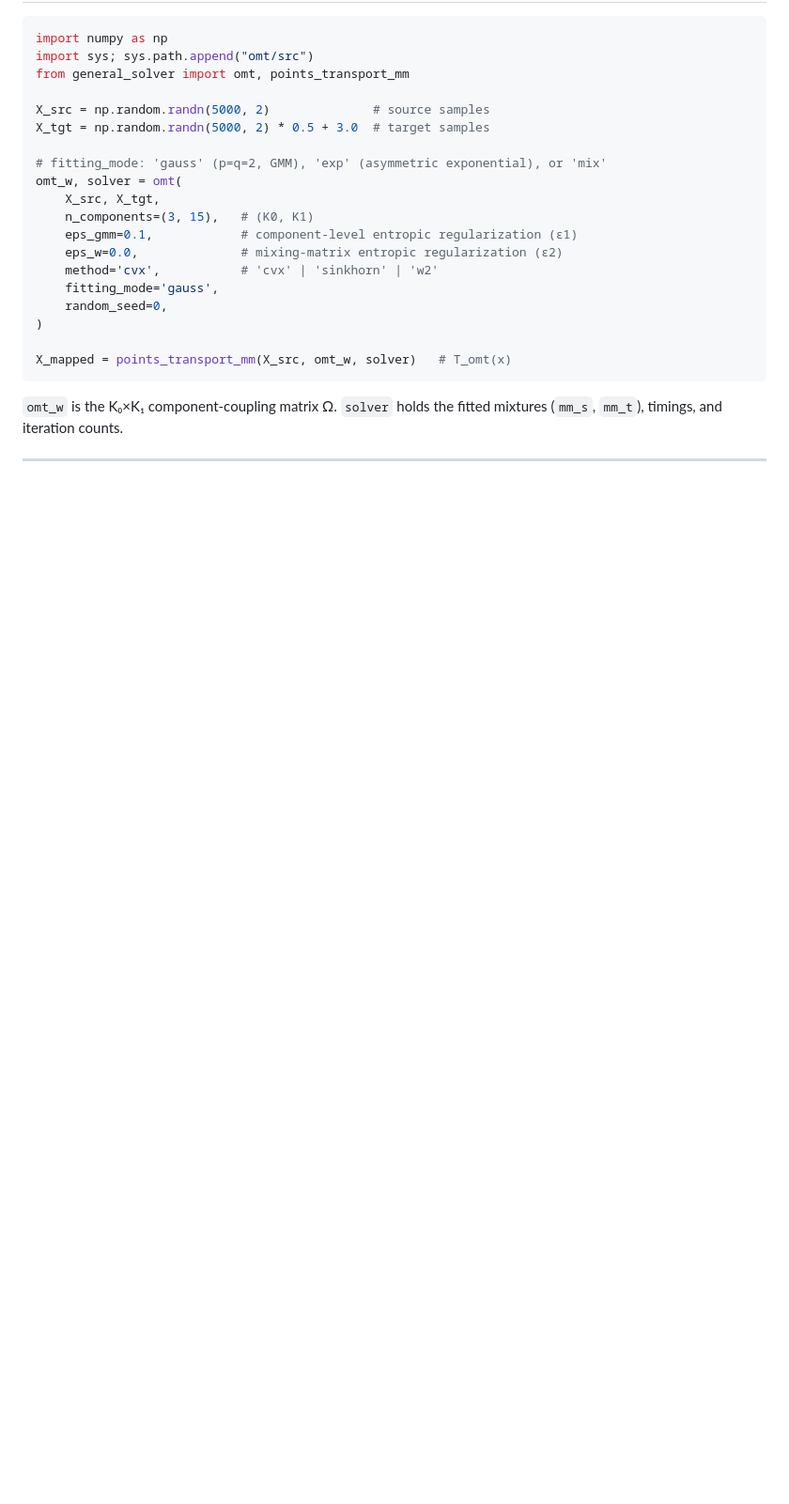
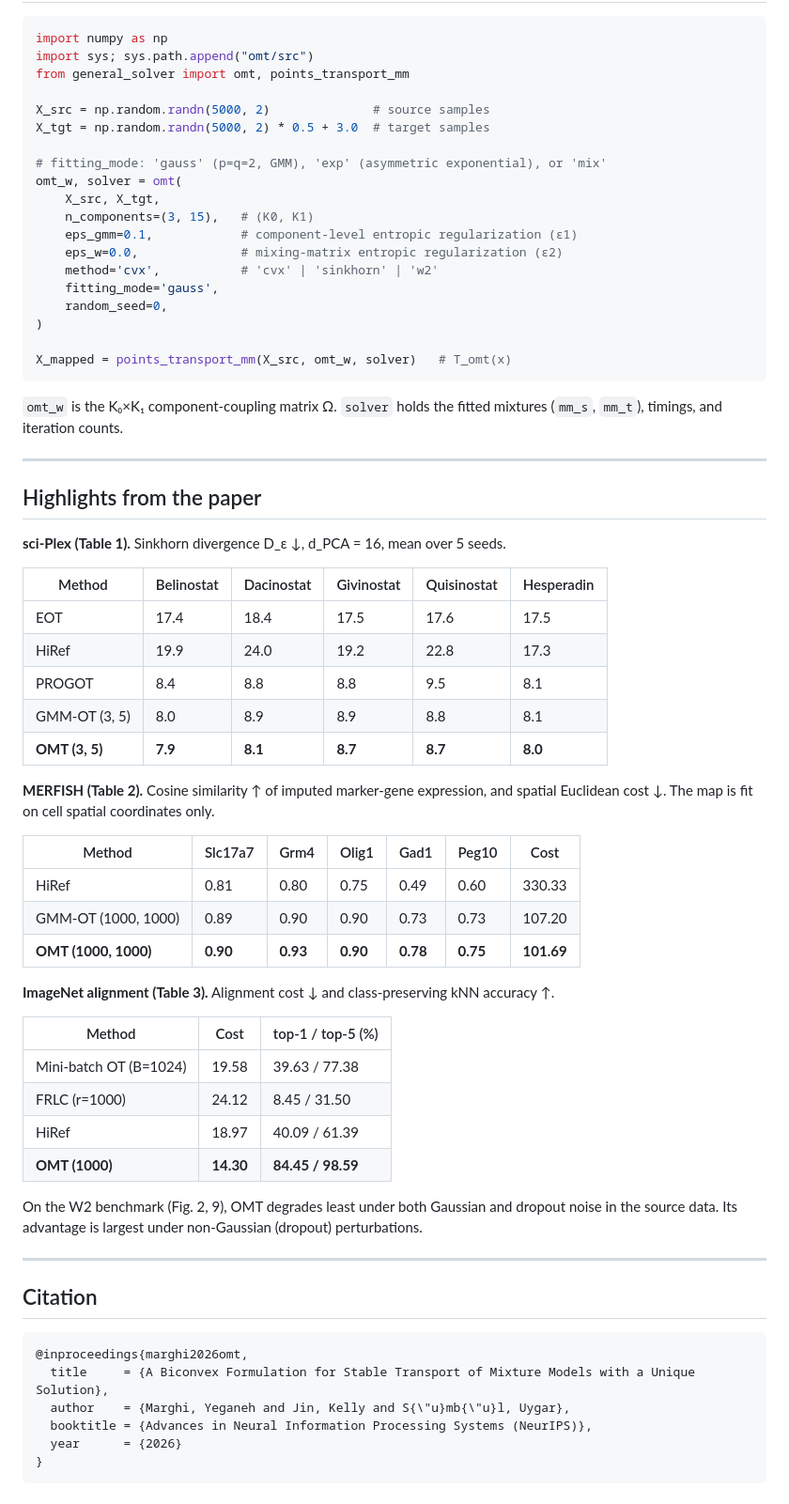
Before and after one commit to AllenInstitute/OMT, a Markdown page: README.md, the part around one of its changes. Shown at 94% size. GitHub-like rendering; blank space fills up the shorter version.

````diff
--- a/README.md
+++ b/README.md
@@ -119,3 +157,47 @@ X_mapped = points_transport_mm(X_src, omt_w, solver)   # T_omt(x)
 `omt_w` is the K₀×K₁ component-coupling matrix Ω. `solver` holds the fitted mixtures (`mm_s`, `mm_t`), timings, and iteration counts.
 
 ---
+
+## Highlights from the paper
+
+**sci-Plex (Table 1).** Sinkhorn divergence D_ε ↓, d_PCA = 16, mean over 5 seeds.
+
+| Method | Belinostat | Dacinostat | Givinostat | Quisinostat | Hesperadin |
+|---|---|---|---|---|---|
+| EOT | 17.4 | 18.4 | 17.5 | 17.6 | 17.5 |
+| HiRef | 19.9 | 24.0 | 19.2 | 22.8 | 17.3 |
+| PROGOT | 8.4 | 8.8 | 8.8 | 9.5 | 8.1 |
+| GMM-OT (3, 5) | 8.0 | 8.9 | 8.9 | 8.8 | 8.1 |
+| **OMT (3, 5)** | **7.9** | **8.1** | **8.7** | **8.7** | **8.0** |
+
+**MERFISH (Table 2).** Cosine similarity ↑ of imputed marker-gene expression, and spatial Euclidean cost ↓. The map is fit on cell spatial coordinates only.
+
+| Method | Slc17a7 | Grm4 | Olig1 | Gad1 | Peg10 | Cost |
+|---|---|---|---|---|---|---|
+| HiRef | 0.81 | 0.80 | 0.75 | 0.49 | 0.60 | 330.33 |
+| GMM-OT (1000, 1000) | 0.89 | 0.90 | 0.90 | 0.73 | 0.73 | 107.20 |
+| **OMT (1000, 1000)** | **0.90** | **0.93** | **0.90** | **0.78** | **0.75** | **101.69** |
+
+**ImageNet alignment (Table 3).** Alignment cost ↓ and class-preserving kNN accuracy ↑.
+
+| Method | Cost | top-1 / top-5 (%) |
+|---|---|---|
+| Mini-batch OT (B=1024) | 19.58 | 39.63 / 77.38 |
+| FRLC (r=1000) | 24.12 | 8.45 / 31.50 |
+| HiRef | 18.97 | 40.09 / 61.39 |
+| **OMT (1000)** | **14.30** | **84.45 / 98.59** |
+
+On the W2 benchmark (Fig. 2, 9), OMT degrades least under both Gaussian and dropout noise in the source data. Its advantage is largest under non-Gaussian (dropout) perturbations.
+
+---
+
+## Citation
+
+```bibtex
+@inproceedings{marghi2026omt,
+  title     = {A Biconvex Formulation for Stable Transport of Mixture Models with a Unique Solution},
+  author    = {Marghi, Yeganeh and Jin, Kelly and S{\"u}mb{\"u}l, Uygar},
+  booktitle = {Advances in Neural Information Processing Systems (NeurIPS)},
+  year      = {2026}
+}
+```
````
Also changed, not shown: other parts of README.md (+52 -14 lines), figures/OMT_diagram.png (added), figures/w2_benchmark.png (added).
